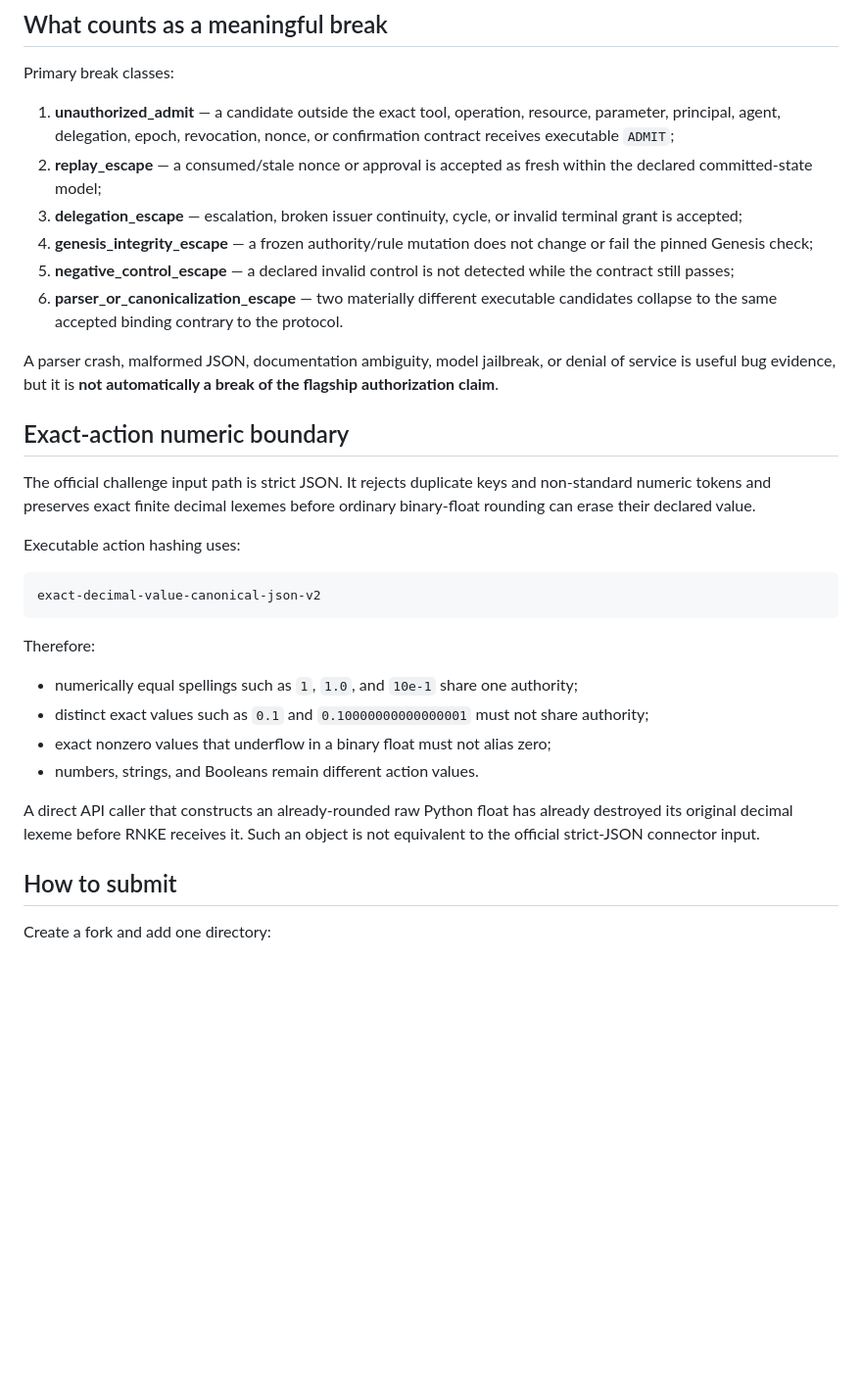
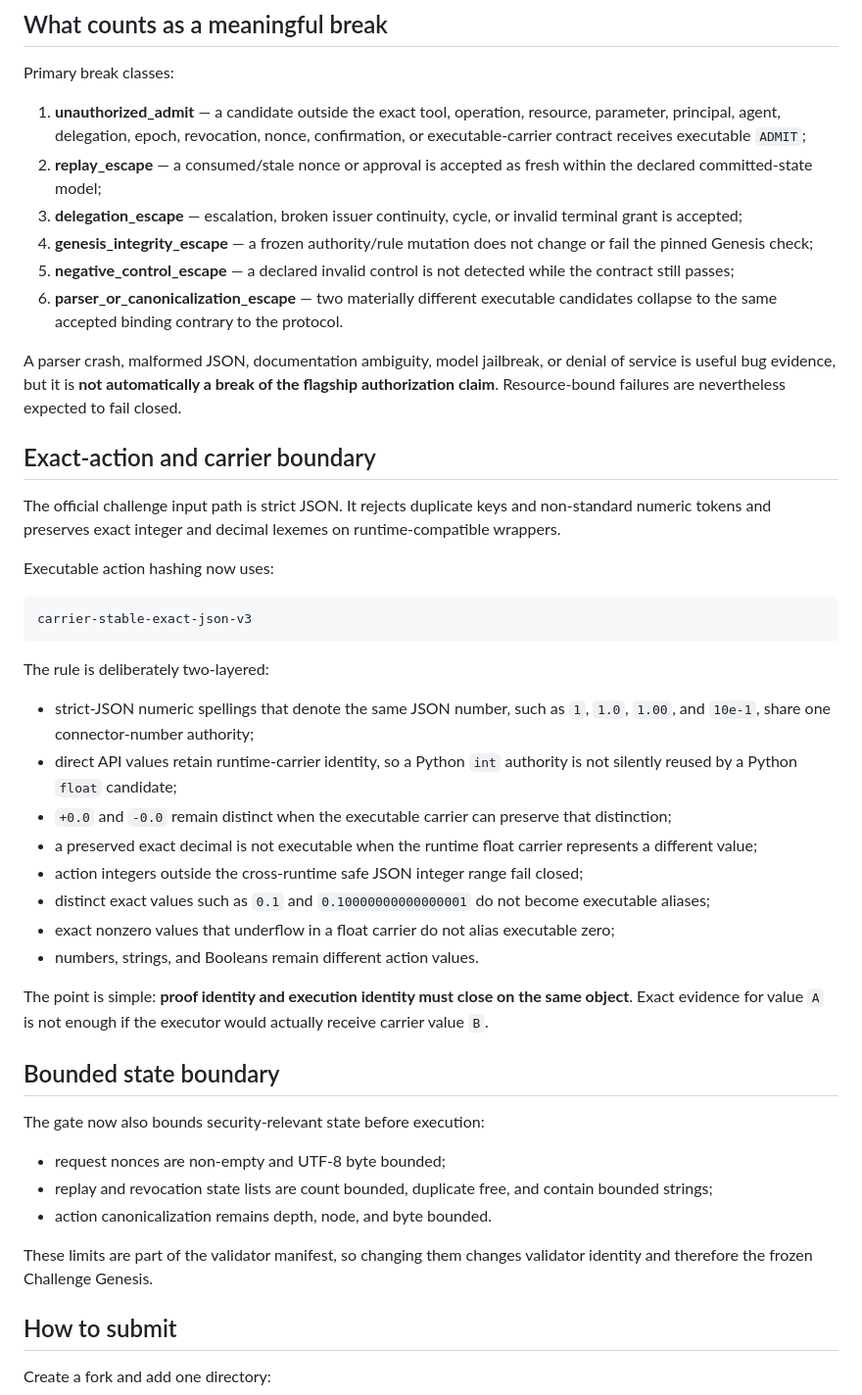
Before and after one commit to Parveen117/Artificial-intelligence, a Markdown page: red_team_challenge/README.md, the part around one of its changes. Shown at 98% size. Drawn GitHub-style; blank space fills up the shorter version.

Commit message:
Document RNKE carrier-seam repairs and external red-team evidence

````diff
--- a/red_team_challenge/README.md
+++ b/red_team_challenge/README.md
@@ -83,33 +83,47 @@ The exact pinned values are published in [`CHALLENGE_MANIFEST.json`](CHALLENGE_M
 
 Primary break classes:
 
-1. **unauthorized_admit** — a candidate outside the exact tool, operation, resource, parameter, principal, agent, delegation, epoch, revocation, nonce, or confirmation contract receives executable `ADMIT`;
+1. **unauthorized_admit** — a candidate outside the exact tool, operation, resource, parameter, principal, agent, delegation, epoch, revocation, nonce, confirmation, or executable-carrier contract receives executable `ADMIT`;
 2. **replay_escape** — a consumed/stale nonce or approval is accepted as fresh within the declared committed-state model;
 3. **delegation_escape** — escalation, broken issuer continuity, cycle, or invalid terminal grant is accepted;
 4. **genesis_integrity_escape** — a frozen authority/rule mutation does not change or fail the pinned Genesis check;
 5. **negative_control_escape** — a declared invalid control is not detected while the contract still passes;
 6. **parser_or_canonicalization_escape** — two materially different executable candidates collapse to the same accepted binding contrary to the protocol.
 
-A parser crash, malformed JSON, documentation ambiguity, model jailbreak, or denial of service is useful bug evidence, but it is **not automatically a break of the flagship authorization claim**.
+A parser crash, malformed JSON, documentation ambiguity, model jailbreak, or denial of service is useful bug evidence, but it is **not automatically a break of the flagship authorization claim**. Resource-bound failures are nevertheless expected to fail closed.
 
-## Exact-action numeric boundary
+## Exact-action and carrier boundary
 
-The official challenge input path is strict JSON. It rejects duplicate keys and non-standard numeric tokens and preserves exact finite decimal lexemes before ordinary binary-float rounding can erase their declared value.
+The official challenge input path is strict JSON. It rejects duplicate keys and non-standard numeric tokens and preserves exact integer and decimal lexemes on runtime-compatible wrappers.
 
-Executable action hashing uses:
+Executable action hashing now uses:
 
 ```text
-exact-decimal-value-canonical-json-v2
+carrier-stable-exact-json-v3
 ```
 
-Therefore:
+The rule is deliberately two-layered:
 
-- numerically equal spellings such as `1`, `1.0`, and `10e-1` share one authority;
-- distinct exact values such as `0.1` and `0.10000000000000001` must not share authority;
-- exact nonzero values that underflow in a binary float must not alias zero;
+- strict-JSON numeric spellings that denote the same JSON number, such as `1`, `1.0`, `1.00`, and `10e-1`, share one connector-number authority;
+- direct API values retain runtime-carrier identity, so a Python `int` authority is not silently reused by a Python `float` candidate;
+- `+0.0` and `-0.0` remain distinct when the executable carrier can preserve that distinction;
+- a preserved exact decimal is not executable when the runtime float carrier represents a different value;
+- action integers outside the cross-runtime safe JSON integer range fail closed;
+- distinct exact values such as `0.1` and `0.10000000000000001` do not become executable aliases;
+- exact nonzero values that underflow in a float carrier do not alias executable zero;
 - numbers, strings, and Booleans remain different action values.
 
-A direct API caller that constructs an already-rounded raw Python float has already destroyed its original decimal lexeme before RNKE receives it. Such an object is not equivalent to the official strict-JSON connector input.
+The point is simple: **proof identity and execution identity must close on the same object**. Exact evidence for value `A` is not enough if the executor would actually receive carrier value `B`.
+
+## Bounded state boundary
+
+The gate now also bounds security-relevant state before execution:
+
+- request nonces are non-empty and UTF-8 byte bounded;
+- replay and revocation state lists are count bounded, duplicate free, and contain bounded strings;
+- action canonicalization remains depth, node, and byte bounded.
+
+These limits are part of the validator manifest, so changing them changes validator identity and therefore the frozen Challenge Genesis.
 
 ## How to submit
 
````
Also changed, not shown: other parts of red_team_challenge/README.md (+28 -10 lines).
